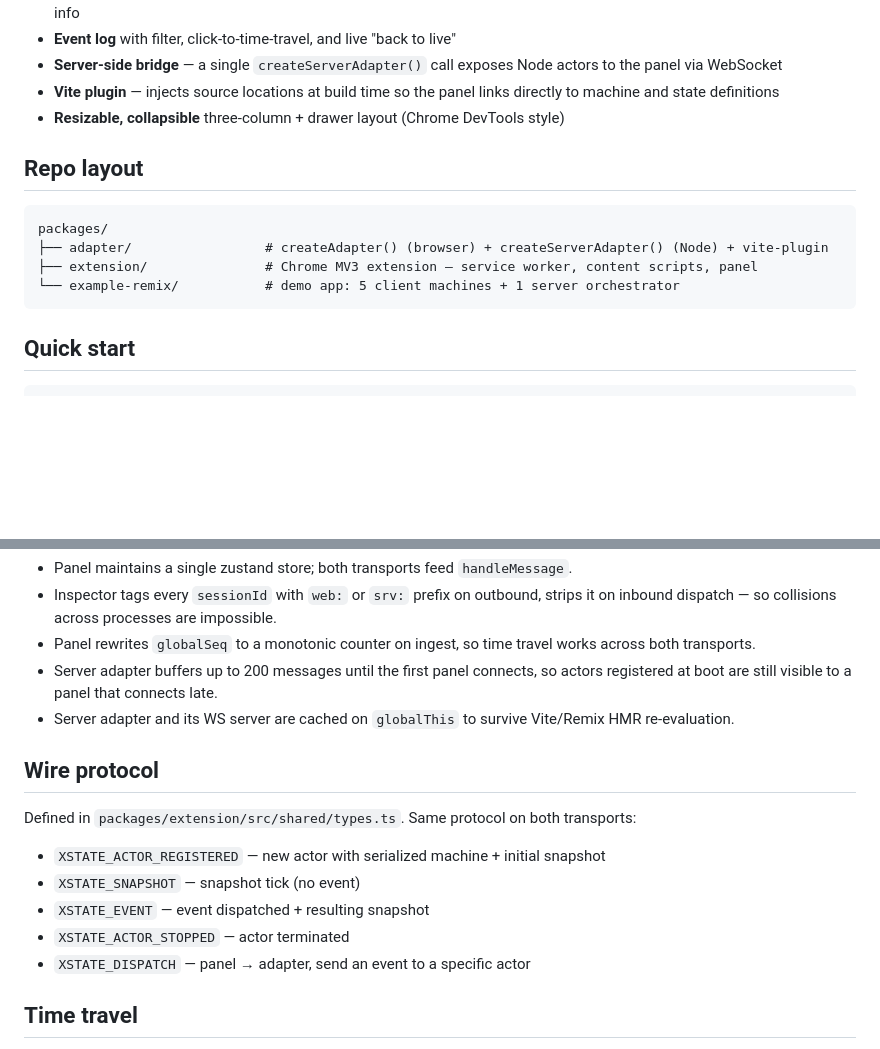
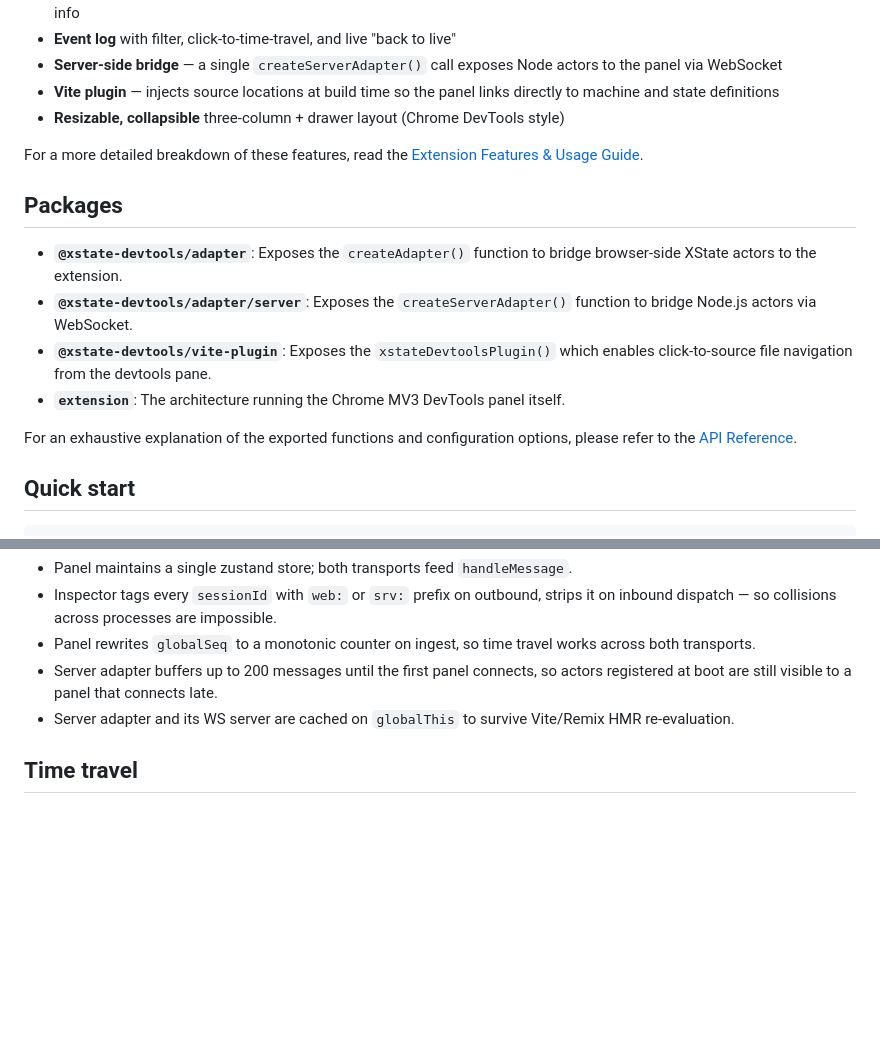
Before and after one commit to mjbeswick/xstate-devtools, a Markdown page: README.md, 2 parts joined by grey strips. Drawn GitHub-style; blank space fills up the shorter version.

Commit message:
docs: add API reference doc and update README

````diff
--- a/README.md
+++ b/README.md
@@ -28,14 +28,16 @@ XState DevTools solves this by embedding a purpose-built panel directly in Chrom
 - **Vite plugin** — injects source locations at build time so the panel links directly to machine and state definitions
 - **Resizable, collapsible** three-column + drawer layout (Chrome DevTools style)
 
-## Repo layout
+For a more detailed breakdown of these features, read the [Extension Features & Usage Guide](docs/EXTENSION_FEATURES.md).
 
-```
-packages/
-├── adapter/                 # createAdapter() (browser) + createServerAdapter() (Node) + vite-plugin
-├── extension/               # Chrome MV3 extension — service worker, content scripts, panel
-└── example-remix/           # demo app: 5 client machines + 1 server orchestrator
-```
+## Packages
+
+- **`@xstate-devtools/adapter`**: Exposes the `createAdapter()` function to bridge browser-side XState actors to the extension.
+- **`@xstate-devtools/adapter/server`**: Exposes the `createServerAdapter()` function to bridge Node.js actors via WebSocket.
+- **`@xstate-devtools/vite-plugin`**: Exposes the `xstateDevtoolsPlugin()` which enables click-to-source file navigation from the devtools pane.
+- **`extension`**: The architecture running the Chrome MV3 DevTools panel itself.
+
+For an exhaustive explanation of the exported functions and configuration options, please refer to the [API Reference](docs/API_REFERENCE.md).
 
 ## Quick start
 
@@ -146,16 +148,6 @@ createMachine({
 - Server adapter buffers up to 200 messages until the first panel connects, so actors registered at boot are still visible to a panel that connects late.
 - Server adapter and its WS server are cached on `globalThis` to survive Vite/Remix HMR re-evaluation.
 
-## Wire protocol
-
-Defined in `packages/extension/src/shared/types.ts`. Same protocol on both transports:
-
-- `XSTATE_ACTOR_REGISTERED` — new actor with serialized machine + initial snapshot
-- `XSTATE_SNAPSHOT` — snapshot tick (no event)
-- `XSTATE_EVENT` — event dispatched + resulting snapshot
-- `XSTATE_ACTOR_STOPPED` — actor terminated
-- `XSTATE_DISPATCH` — panel → adapter, send an event to a specific actor
-
 ## Time travel
 
 - Click any row in the event log → state tree freezes to the post-event snapshot at that point in time
````
Also changed, not shown: docs/API_REFERENCE.md (added, +78 -0 lines).
